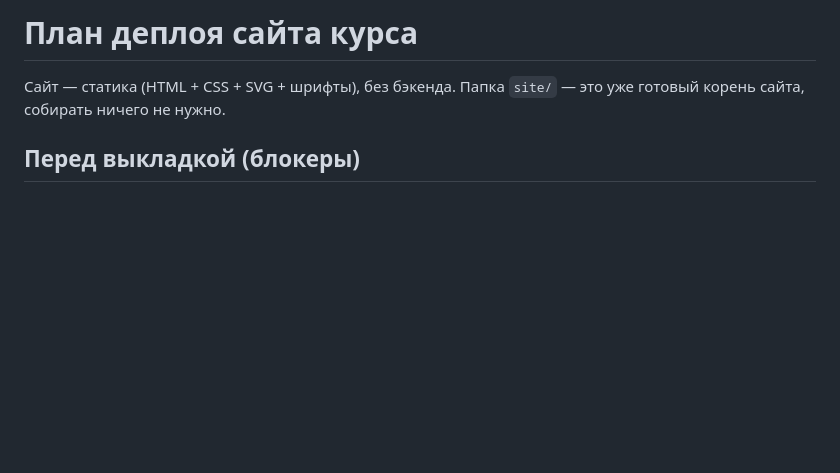
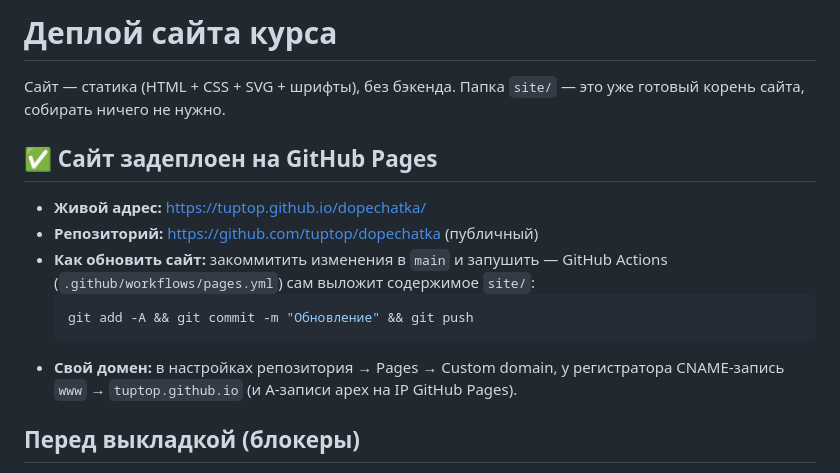
Before and after one commit to tuptop/dopechatka, a Markdown page: DEPLOY.md, the part around the change. Rendered like a GitHub page; blank space fills up the shorter version.

Commit message:
DEPLOY.md: сайт задеплоен на GitHub Pages
Co-Authored-By: Claude Fable 5 <noreply@anthropic.com>

````diff
--- a/DEPLOY.md
+++ b/DEPLOY.md
@@ -1,6 +1,16 @@
-# План деплоя сайта курса
+# Деплой сайта курса
 
 Сайт — статика (HTML + CSS + SVG + шрифты), без бэкенда. Папка `site/` — это уже готовый корень сайта, собирать ничего не нужно.
+
+## ✅ Сайт задеплоен на GitHub Pages
+
+- **Живой адрес:** https://tuptop.github.io/dopechatka/
+- **Репозиторий:** https://github.com/tuptop/dopechatka (публичный)
+- **Как обновить сайт:** закоммитить изменения в `main` и запушить — GitHub Actions (`.github/workflows/pages.yml`) сам выложит содержимое `site/`:
+  ```bash
+  git add -A && git commit -m "Обновление" && git push
+  ```
+- **Свой домен:** в настройках репозитория → Pages → Custom domain, у регистратора CNAME-запись `www` → `tuptop.github.io` (и A-записи apex на IP GitHub Pages).
 
 ## Перед выкладкой (блокеры)
 
````
